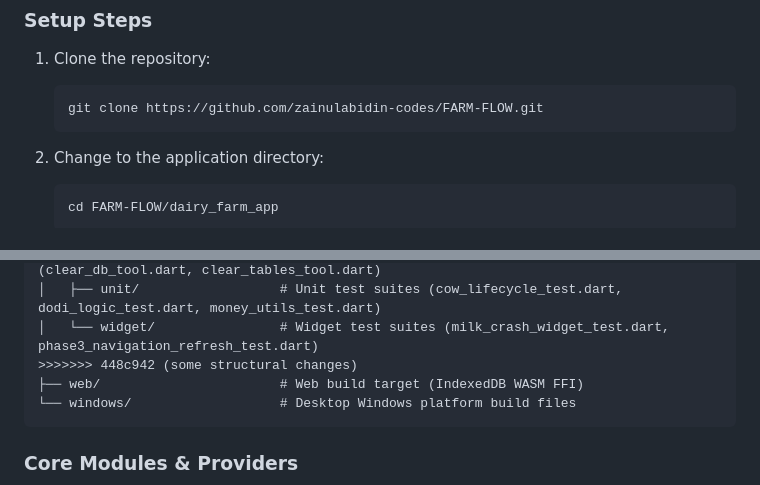
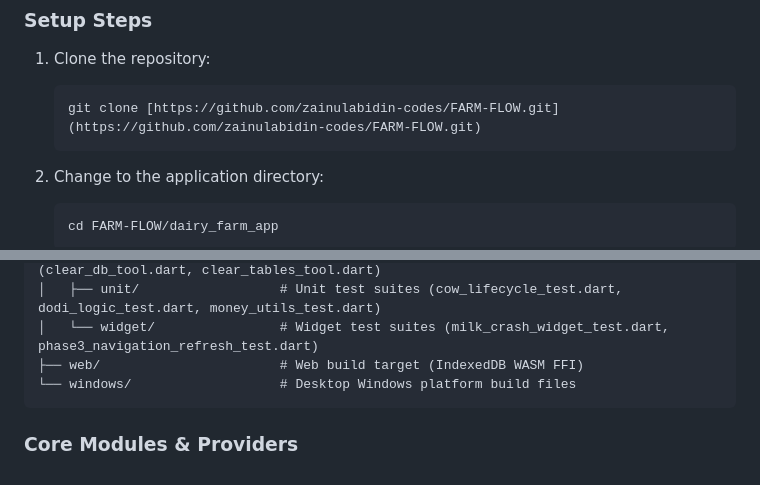
Before and after one commit to zainulabidin-codes/FARM-FLOW, a Markdown page: README.md, 2 parts joined by grey strips. Rendered like a GitHub page.

````diff
--- a/README.md
+++ b/README.md
@@ -74,7 +56,7 @@ Farm Flow addresses this challenge by providing:
 
 1. Clone the repository:
    ```sh
-   git clone https://github.com/zainulabidin-codes/FARM-FLOW.git
+   git clone [https://github.com/zainulabidin-codes/FARM-FLOW.git](https://github.com/zainulabidin-codes/FARM-FLOW.git)
    ```
 
 2. Change to the application directory:
@@ -185,7 +147,6 @@ dairy_farm_app/                # Flutter Project Root
 │   ├── helpers/               # Non-executing database helper tools (clear_db_tool.dart, clear_tables_tool.dart)
 │   ├── unit/                  # Unit test suites (cow_lifecycle_test.dart, dodi_logic_test.dart, money_utils_test.dart)
 │   └── widget/                # Widget test suites (milk_crash_widget_test.dart, phase3_navigation_refresh_test.dart)
->>>>>>> 448c942 (some structural changes)
 ├── web/                       # Web build target (IndexedDB WASM FFI)
 └── windows/                   # Desktop Windows platform build files
 ```
````
Also changed, not shown: other parts of README.md (+2 -40 lines).
